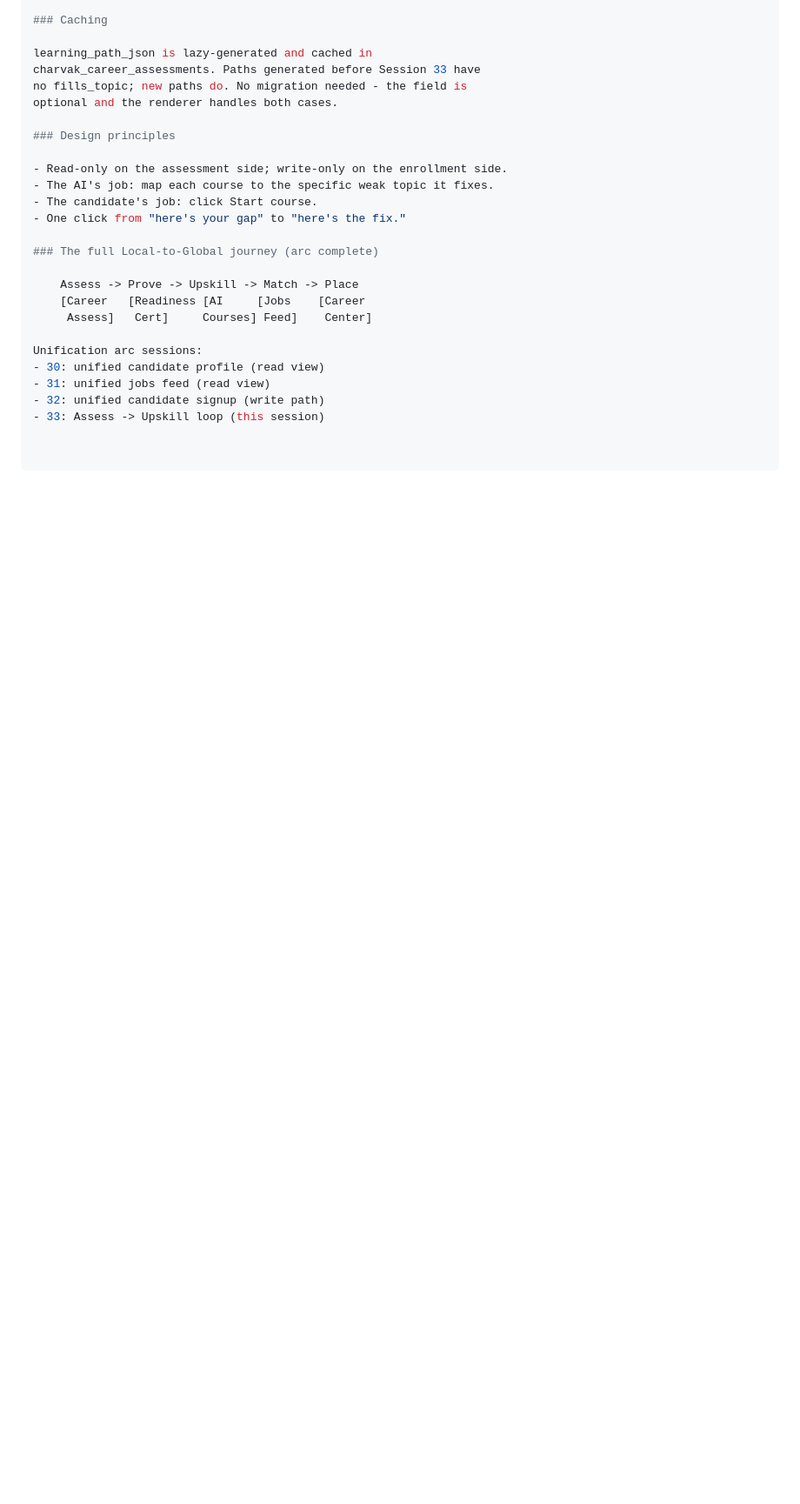
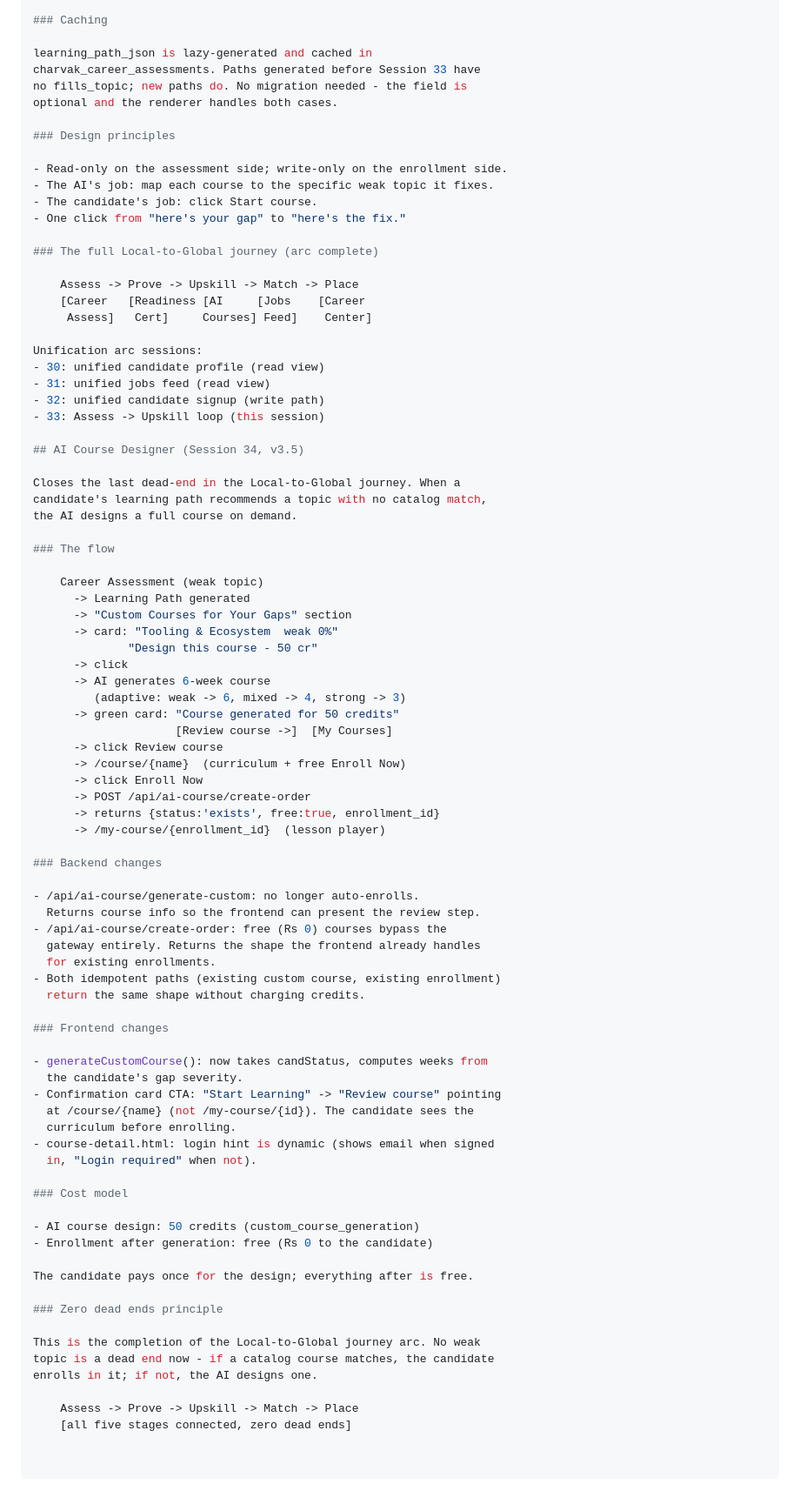
Before and after one commit to ashokdokets-cpu/charvakit-website, a Markdown page: ARCHITECTURE.md, the part around the change. Shown at 87% size. GitHub-like rendering; blank space fills up the shorter version.

```diff
--- a/ARCHITECTURE.md
+++ b/ARCHITECTURE.md
@@ -1345,3 +1345,64 @@ Unification arc sessions:
 - 31: unified jobs feed (read view)
 - 32: unified candidate signup (write path)
 - 33: Assess -> Upskill loop (this session)
+
+## AI Course Designer (Session 34, v3.5)
+
+Closes the last dead-end in the Local-to-Global journey. When a
+candidate's learning path recommends a topic with no catalog match,
+the AI designs a full course on demand.
+
+### The flow
+
+    Career Assessment (weak topic)
+      -> Learning Path generated
+      -> "Custom Courses for Your Gaps" section
+      -> card: "Tooling & Ecosystem  weak 0%"
+              "Design this course - 50 cr"
+      -> click
+      -> AI generates 6-week course
+         (adaptive: weak -> 6, mixed -> 4, strong -> 3)
+      -> green card: "Course generated for 50 credits"
+                     [Review course ->]  [My Courses]
+      -> click Review course
+      -> /course/{name}  (curriculum + free Enroll Now)
+      -> click Enroll Now
+      -> POST /api/ai-course/create-order
+      -> returns {status:'exists', free:true, enrollment_id}
+      -> /my-course/{enrollment_id}  (lesson player)
+
+### Backend changes
+
+- /api/ai-course/generate-custom: no longer auto-enrolls.
+  Returns course info so the frontend can present the review step.
+- /api/ai-course/create-order: free (Rs 0) courses bypass the
+  gateway entirely. Returns the shape the frontend already handles
+  for existing enrollments.
+- Both idempotent paths (existing custom course, existing enrollment)
+  return the same shape without charging credits.
+
+### Frontend changes
+
+- generateCustomCourse(): now takes candStatus, computes weeks from
+  the candidate's gap severity.
+- Confirmation card CTA: "Start Learning" -> "Review course" pointing
+  at /course/{name} (not /my-course/{id}). The candidate sees the
+  curriculum before enrolling.
+- course-detail.html: login hint is dynamic (shows email when signed
+  in, "Login required" when not).
+
+### Cost model
+
+- AI course design: 50 credits (custom_course_generation)
+- Enrollment after generation: free (Rs 0 to the candidate)
+
+The candidate pays once for the design; everything after is free.
+
+### Zero dead ends principle
+
+This is the completion of the Local-to-Global journey arc. No weak
+topic is a dead end now - if a catalog course matches, the candidate
+enrolls in it; if not, the AI designs one.
+
+    Assess -> Prove -> Upskill -> Match -> Place
+    [all five stages connected, zero dead ends]
```
Also changed, not shown: COMMITMENT.md (+23 -0 lines), SESSION-CONTEXT.md (+57 -0 lines).
